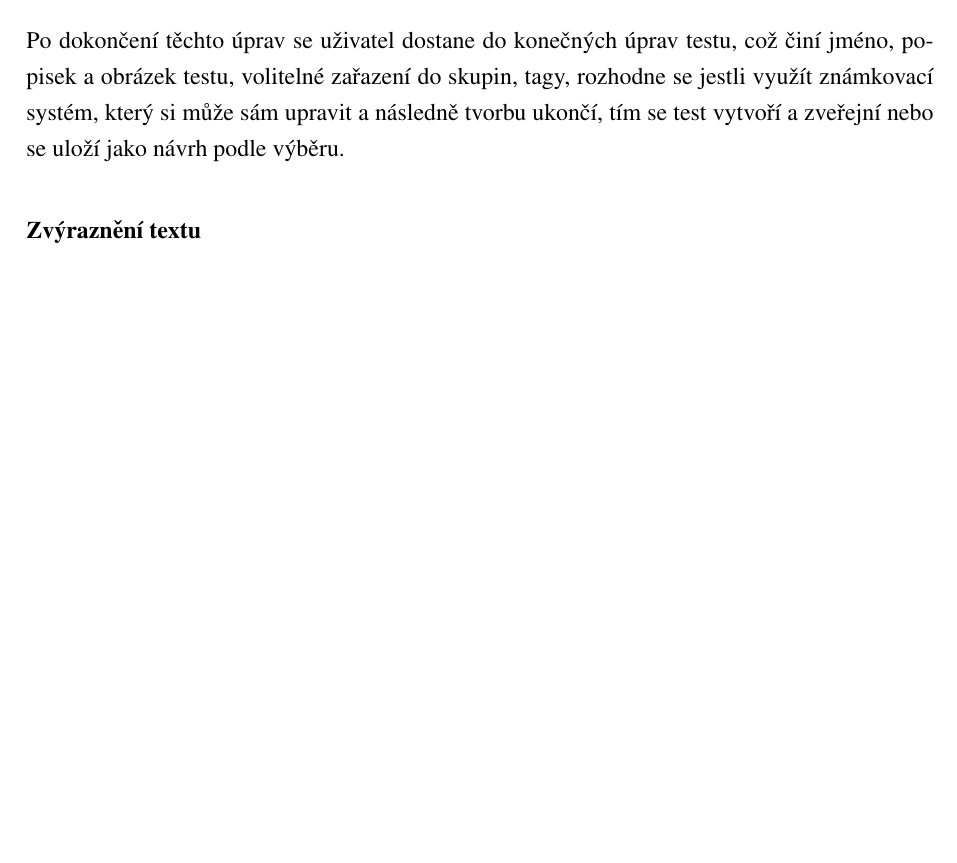
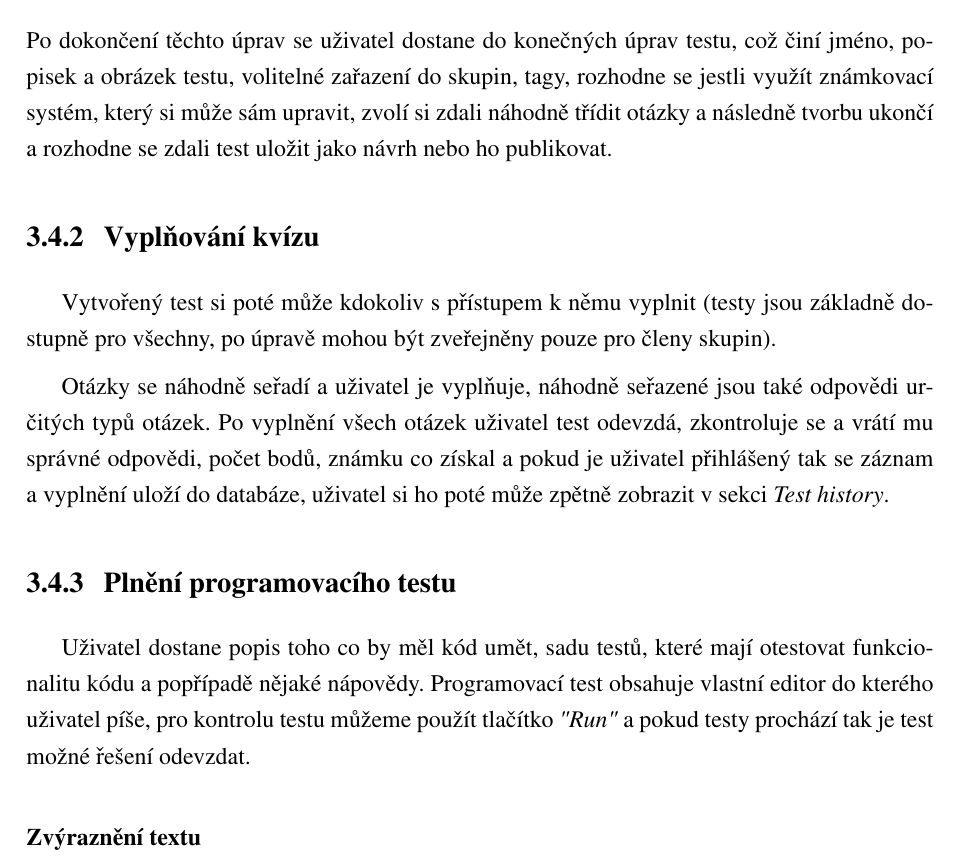
Before and after one commit to matej-kotrba/effio-documentation, a LaTeX document (effio-dokumentace.tex): part of page 14 of 29, cut so that both start at the same text, the shorter picture padded with empty space. Compiled offline with pdfLaTeX.

Commit message:
Added section about tests

```diff
--- a/effio-dokumentace.tex
+++ b/effio-dokumentace.tex
@@ -409,7 +409,15 @@ Jako první si uživatel zvolí mezi kvízovým a programovacím testem, u obou
 	\item Kvízový - po výběru šablony, kde si uživatel může zvolit i import z GIFT formátu, se uživatel dostane do tvorby testu samotného, vybírat si aktuálně může z~6~typů otázek: \textit{Pick One}, \textit{True/False}, \textit{Connect}, \textit{Write}, \textit{Fill} a \textit{Geography}, otázkám lze svévolně měnit pořadí, přidávat komentáře k~odpovědím a upravovat počet získaných bodů.
 	\item Programovací - po výběru šablony se uživatel dostane do tvorby testu programovacího, kde ho pojmenuje problém, popíše co má uživatel řešit, nadefinuje kontrolní vstupy a očekávané výstupy, poté může zanechat nápovědy
 \end{itemize}
-Po dokončení těchto úprav se uživatel dostane do konečných úprav testu, což činí jméno, popisek a obrázek testu, volitelné zařazení do skupin, tagy, rozhodne se jestli využít známkovací systém, který si může sám upravit a následně tvorbu ukončí, tím se test vytvoří a zveřejní nebo se uloží jako návrh podle výběru.
+Po dokončení těchto úprav se uživatel dostane do konečných úprav testu, což činí jméno, popisek a obrázek testu, volitelné zařazení do skupin, tagy, rozhodne se jestli využít známkovací systém, který si může sám upravit, zvolí si zdali náhodně třídit otázky a následně tvorbu ukončí a rozhodne se zdali test uložit jako návrh nebo ho publikovat.
+
+\subsection{Vyplňování kvízu}
+Vytvořený test si poté může kdokoliv s~přístupem k~němu vyplnit (testy jsou základně dostupně pro všechny, po úpravě mohou být zveřejněny pouze pro členy skupin).
+
+Otázky se náhodně seřadí a uživatel je vyplňuje, náhodně seřazené jsou také odpovědi určitých typů otázek. Po vyplnění všech otázek uživatel test odevzdá, zkontroluje se a vrátí mu správné odpovědi, počet bodů, známku co získal a pokud je uživatel přihlášený tak se záznam a vyplnění uloží do databáze, uživatel si ho poté může zpětně zobrazit v sekci \textit{Test history}.
+
+\subsection{Plnění programovacího testu}
+Uživatel dostane popis toho co by měl kód umět, sadu testů, které mají otestovat funkcionalitu kódu a popřípadě nějaké nápovědy. Programovací test obsahuje vlastní editor do kterého uživatel píše, pro kontrolu testu můžeme použít tlačítko \textit{"Run"} a pokud testy prochází tak je test možné řešení odevzdat.
 
 \subsubsection{Zvýraznění textu}
 V \LaTeX{}u existuje několik způsobů, jak zvýraznit text. Můžeme použít tučné písmo, kurzívu nebo podtržení.
```
Also changed, not shown: effio-dokumentace.pdf, 4 other files.
